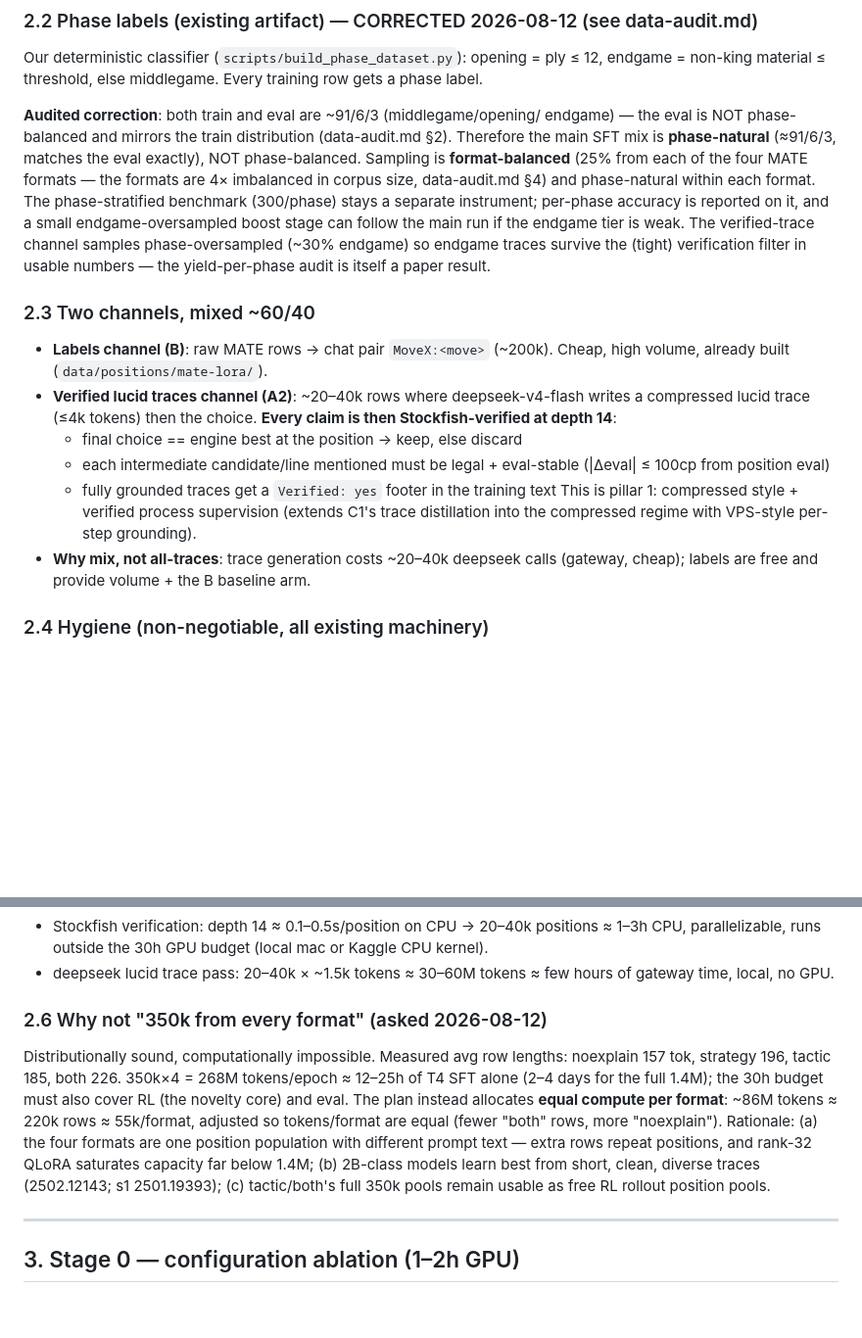
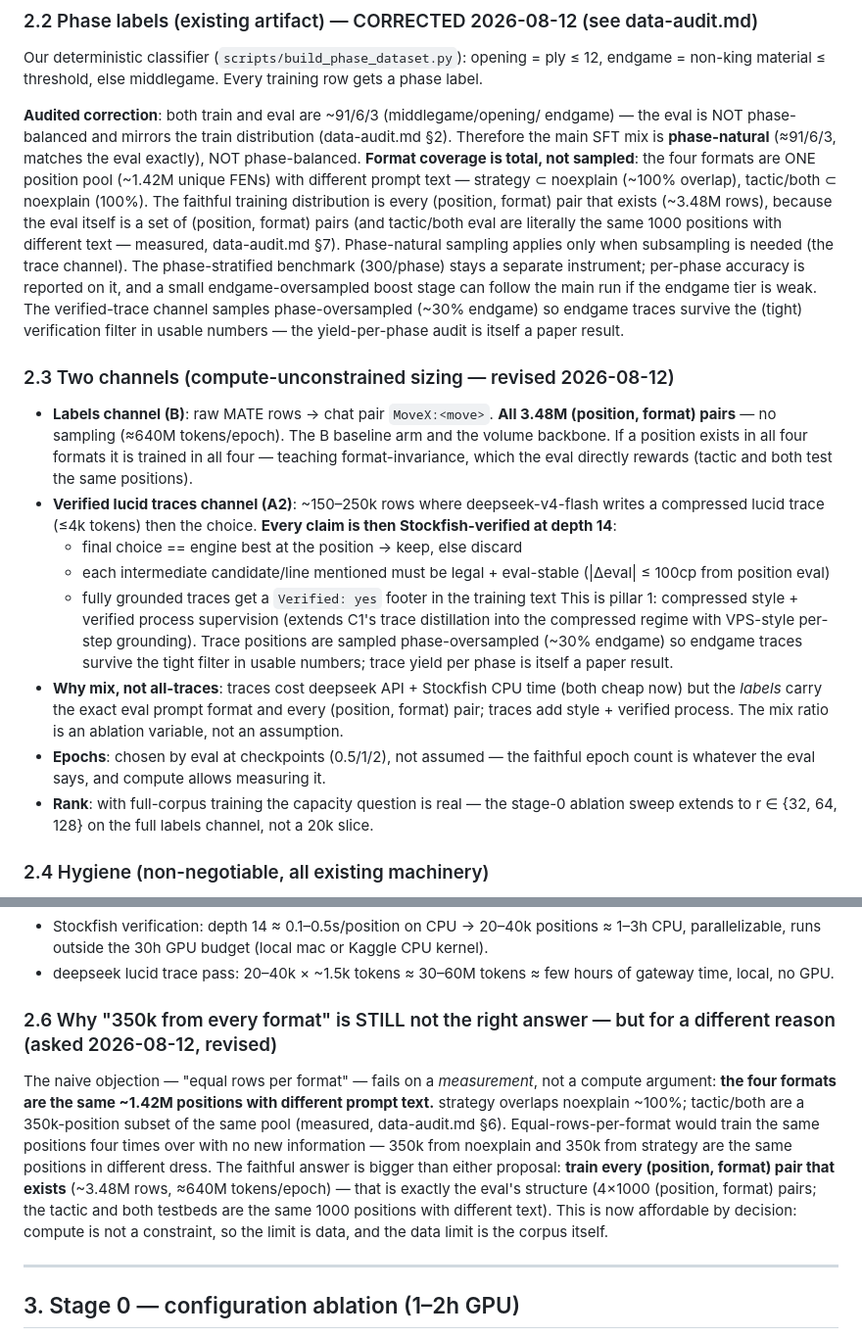
Before and after one commit to Vedang-P/chess-slm-benchmark, a Markdown page: engineering-decisions.md, 2 parts joined by grey strips. Shown at 98% size. GitHub-like rendering; blank space fills up the shorter version.

```diff
--- a/engineering-decisions.md
+++ b/engineering-decisions.md
@@ -42,31 +42,49 @@ training row gets a phase label.
 **Audited correction**: both train and eval are ~91/6/3 (middlegame/opening/
 endgame) — the eval is NOT phase-balanced and mirrors the train distribution
 (data-audit.md §2). Therefore the main SFT mix is **phase-natural**
-(≈91/6/3, matches the eval exactly), NOT phase-balanced. Sampling is
-**format-balanced** (25% from each of the four MATE formats — the formats are
-4× imbalanced in corpus size, data-audit.md §4) and phase-natural within each
-format. The phase-stratified benchmark (300/phase) stays a separate
+(≈91/6/3, matches the eval exactly), NOT phase-balanced. **Format coverage is
+total, not sampled**: the four formats are ONE position pool (~1.42M unique
+FENs) with different prompt text — strategy ⊂ noexplain (~100% overlap),
+tactic/both ⊂ noexplain (100%). The faithful training distribution is every
+(position, format) pair that exists (~3.48M rows), because the eval itself is
+a set of (position, format) pairs (and tactic/both eval are literally the
+same 1000 positions with different text — measured, data-audit.md §7).
+Phase-natural sampling applies only when subsampling is needed (the trace
+channel). The phase-stratified benchmark (300/phase) stays a separate
 instrument; per-phase accuracy is reported on it, and a small
 endgame-oversampled boost stage can follow the main run if the endgame tier
 is weak. The verified-trace channel samples phase-oversampled (~30% endgame)
 so endgame traces survive the (tight) verification filter in usable numbers —
 the yield-per-phase audit is itself a paper result.
 
-### 2.3 Two channels, mixed ~60/40
-- **Labels channel (B)**: raw MATE rows → chat pair `MoveX:<move>` (~200k).
-  Cheap, high volume, already built (`data/positions/mate-lora/`).
-- **Verified lucid traces channel (A2)**: ~20–40k rows where deepseek-v4-flash
-  writes a compressed lucid trace (≤4k tokens) then the choice. **Every
-  claim is then Stockfish-verified at depth 14**:
+### 2.3 Two channels (compute-unconstrained sizing — revised 2026-08-12)
+- **Labels channel (B)**: raw MATE rows → chat pair `MoveX:<move>`.
+  **All 3.48M (position, format) pairs** — no sampling (≈640M tokens/epoch).
+  The B baseline arm and the volume backbone. If a position exists in all
+  four formats it is trained in all four — teaching format-invariance, which
+  the eval directly rewards (tactic and both test the same positions).
+- **Verified lucid traces channel (A2)**: ~150–250k rows where
+  deepseek-v4-flash writes a compressed lucid trace (≤4k tokens) then the
+  choice. **Every claim is then Stockfish-verified at depth 14**:
   - final choice == engine best at the position → keep, else discard
   - each intermediate candidate/line mentioned must be legal + eval-stable
     (|Δeval| ≤ 100cp from position eval)
   - fully grounded traces get a `Verified: yes` footer in the training text
   This is pillar 1: compressed style + verified process supervision (extends
   C1's trace distillation into the compressed regime with VPS-style
-  per-step grounding).
-- **Why mix, not all-traces**: trace generation costs ~20–40k deepseek calls
-  (gateway, cheap); labels are free and provide volume + the B baseline arm.
+  per-step grounding). Trace positions are sampled phase-oversampled
+  (~30% endgame) so endgame traces survive the tight filter in usable
+  numbers; trace yield per phase is itself a paper result.
+- **Why mix, not all-traces**: traces cost deepseek API + Stockfish CPU time
+  (both cheap now) but the *labels* carry the exact eval prompt format and
+  every (position, format) pair; traces add style + verified process. The
+  mix ratio is an ablation variable, not an assumption.
+- **Epochs**: chosen by eval at checkpoints (0.5/1/2), not assumed — the
+  faithful epoch count is whatever the eval says, and compute allows
+  measuring it.
+- **Rank**: with full-corpus training the capacity question is real — the
+  stage-0 ablation sweep extends to r ∈ {32, 64, 128} on the full labels
+  channel, not a 20k slice.
 
 ### 2.4 Hygiene (non-negotiable, all existing machinery)
 - MATE test FENs excluded at build time (already in `build_mate_lora_data.py`).
@@ -84,18 +102,20 @@ the yield-per-phase audit is itself a paper result.
 - deepseek lucid trace pass: 20–40k × ~1.5k tokens ≈ 30–60M tokens ≈ few
   hours of gateway time, local, no GPU.
 
-### 2.6 Why not "350k from every format" (asked 2026-08-12)
-Distributionally sound, computationally impossible. Measured avg row
-lengths: noexplain 157 tok, strategy 196, tactic 185, both 226. 350k×4 =
-268M tokens/epoch ≈ 12–25h of T4 SFT alone (2–4 days for the full 1.4M);
-the 30h budget must also cover RL (the novelty core) and eval. The plan
-instead allocates **equal compute per format**: ~86M tokens ≈ 220k rows ≈
-55k/format, adjusted so tokens/format are equal (fewer "both" rows, more
-"noexplain"). Rationale: (a) the four formats are one position population
-with different prompt text — extra rows repeat positions, and rank-32 QLoRA
-saturates capacity far below 1.4M; (b) 2B-class models learn best from
-short, clean, diverse traces (2502.12143; s1 2501.19393); (c) tactic/both's
-full 350k pools remain usable as free RL rollout position pools.
+### 2.6 Why "350k from every format" is STILL not the right answer — but for a different reason (asked 2026-08-12, revised)
+The naive objection — "equal rows per format" — fails on a *measurement*,
+not a compute argument: **the four formats are the same ~1.42M positions
+with different prompt text.** strategy overlaps noexplain ~100%; tactic/both
+are a 350k-position subset of the same pool (measured, data-audit.md §6).
+Equal-rows-per-format would train the same positions four times over with
+no new information — 350k from noexplain and 350k from strategy are the
+same positions in different dress.
+The faithful answer is bigger than either proposal: **train every
+(position, format) pair that exists** (~3.48M rows, ≈640M tokens/epoch) —
+that is exactly the eval's structure (4×1000 (position, format) pairs; the
+tactic and both testbeds are the same 1000 positions with different text).
+This is now affordable by decision: compute is not a constraint, so the
+limit is data, and the data limit is the corpus itself.
 
 ---
 
```
Also changed, not shown: architecture-design.md (+25 -24 lines), data-audit.md (+34 -0 lines).
